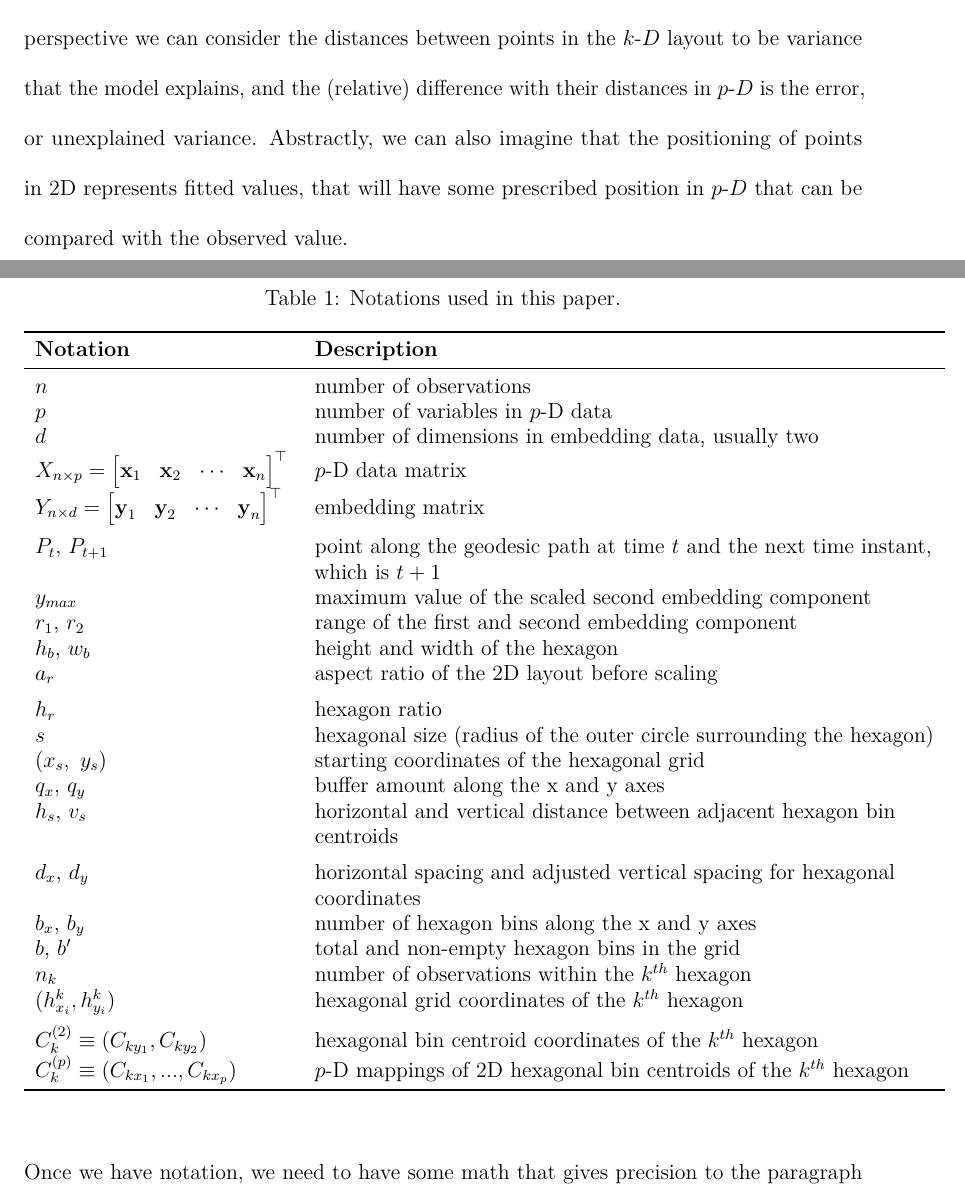
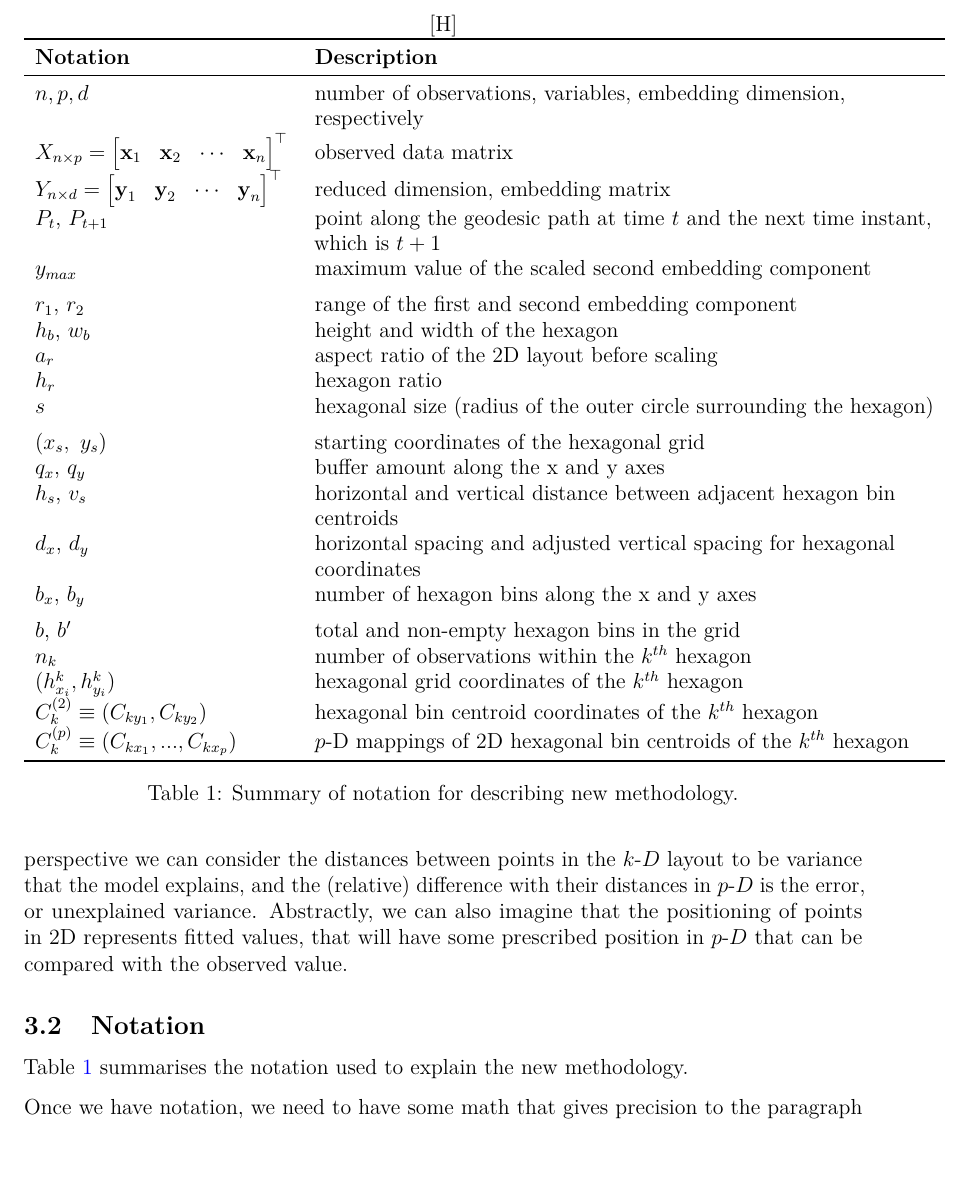
Before and after one commit to JayaniLakshika/paper-nldr-vis-algorithm, a LaTeX paper (paper.tex): two parts of pages 6 and 7 of 12 before the commit and part of page 5 of 8 after it, the two joined at a grey line, cut at the place of the change, the shorter picture padded with empty space. Compiled offline with pdfLaTeX.

Commit message:
tidying of table and summary paragraph

```diff
--- a/paper.tex
+++ b/paper.tex
@@ -370,44 +372,53 @@ value.
 
 \subsection{Notation}\label{notation}
 
-\begin{table}[H]
+Table~\ref{tbl-notation} summarises the notation used to explain the new
+methodology.
 
-\caption{\label{tab:tbl-notations}Notations used in this paper.}
-\centering
-\fontsize{12}{14}\selectfont
-\begin{tabular}[t]{>{\raggedright\arraybackslash}p{5cm}>{\raggedright\arraybackslash}p{12cm}}
+\begin{table}
+
+\centering{
+
+[H]
+\centering\begingroup\fontsize{12}{14}\selectfont
+
+\begin{tabular}{>{\raggedright\arraybackslash}p{5cm}>{\raggedright\arraybackslash}p{12cm}}
 \toprule
 \textbf{Notation} & \textbf{Description}\\
 \midrule
-$n$ & number of observations\\
-$p$ & number of variables in $p$-D data\\
-$d$ & number of dimensions in embedding data, usually two\\
-$X_{n \times p} = \begin{bmatrix} \textbf{x} _{1} & \textbf{x}_ {2} & \cdots & \textbf{x}_{n} \\  \end{bmatrix}^\top$ & $p$-D data matrix\\
-$Y_{n \times d} = \begin{bmatrix} \textbf{y} _{1} & \textbf{y}_ {2} & \cdots & \textbf{y}_{n} \\  \end{bmatrix}^\top$ & embedding matrix\\
-\addlinespace
+$n, p, d$ & number of observations, variables, embedding dimension, respectively\\
+$X_{n \times p} = \begin{bmatrix} \textbf{x} _{1} & \textbf{x}_ {2} & \cdots & \textbf{x}_{n} \\  \end{bmatrix}^\top$ & observed data matrix\\
+$Y_{n \times d} = \begin{bmatrix} \textbf{y} _{1} & \textbf{y}_ {2} & \cdots & \textbf{y}_{n} \\  \end{bmatrix}^\top$ & reduced dimension, embedding matrix\\
 $P_t$, $P_{t+1}$ & point along the geodesic path at time $t$ and the next time instant, which is $t+1$\\
 $y_{max}$ & maximum value of the scaled second embedding component\\
+\addlinespace
 $r_1$, $r_2$ & range of the first and  second embedding component\\
 $h_b$, $w_b$ & height and width of the hexagon\\
 $a_r$ & aspect ratio of the 2D layout before scaling\\
-\addlinespace
 $h_r$ & hexagon ratio\\
 $s$ & hexagonal size (radius of the outer circle surrounding the hexagon)\\
+\addlinespace
 $(x_s, \ y_s)$ & starting coordinates of the hexagonal grid\\
 $q_x$, $q_y$ & buffer amount along the x and y axes\\
 $h_s$, $v_s$ & horizontal and vertical distance between adjacent hexagon bin centroids\\
-\addlinespace
 $d_x$, $d_y$ & horizontal spacing and adjusted vertical spacing for hexagonal coordinates\\
 $b_x$, $b_y$ & number of hexagon bins along the x and y axes\\
+\addlinespace
 $b$, $b'$ & total and non-empty hexagon bins in the grid\\
 $n_k$ & number of observations within the $k^{th}$ hexagon\\
 $(h^k_{x_i}, h^k_{y_i})$ & hexagonal grid coordinates of the $k^{th}$ hexagon\\
-\addlinespace
 $C_k^{(2)} \equiv (C_{ky_1}, C_{ky_2})$ & hexagonal bin centroid coordinates of the $k^{th}$ hexagon\\
 $C_k^{(p)} \equiv (C_{kx_1}, ..., C_{kx_p})$ & $p$-D mappings of 2D hexagonal bin centroids of the $k^{th}$ hexagon\\
 \bottomrule
 \end{tabular}
-\end{table}
+\endgroup{}
+
+}
+
+\caption{\label{tbl-notation}Summary of notation for describing new
+methodology.}
+
+\end{table}%
 
 Once we have notation, we need to have some math that gives precision to
 the paragraph above. (XXX Michael??)
```
Also changed, not shown: misc/notation.csv (renamed from misc/paper_notations.csv, +3 -5 lines), paper.pdf, paper.tex (2 more changed lines), 1 other file.
